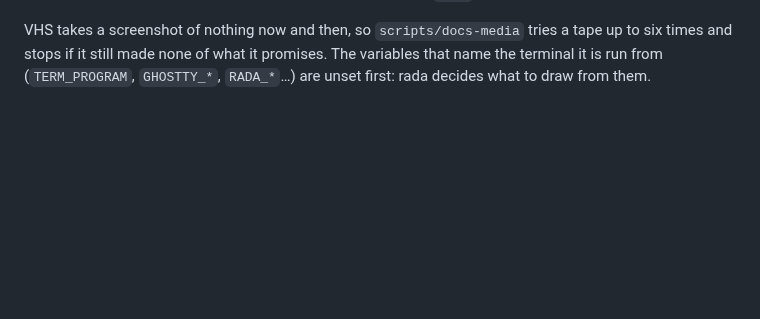
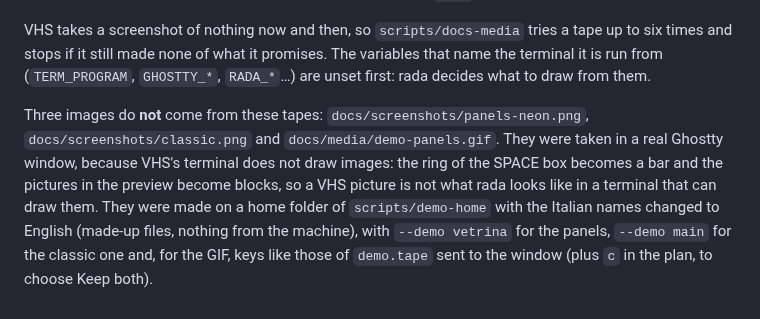
Before and after one commit to FormikaDesk/rada-fm, a Markdown page: docs/tapes/README.md, the part around the change. Rendered like a GitHub page; blank space fills up the shorter version.

Commit message:
docs: the README shows rada drawn in a real terminal: the panels view, a copy taken back, the classic layout

```diff
--- a/docs/tapes/README.md
+++ b/docs/tapes/README.md
@@ -18,3 +18,5 @@ a JetBrainsMono Nerd Font have to be installed; nothing needs `sudo`.
 VHS takes a screenshot of nothing now and then, so `scripts/docs-media` tries a tape up to six times
 and stops if it still made none of what it promises. The variables that name the terminal it is
 run from (`TERM_PROGRAM`, `GHOSTTY_*`, `RADA_*`…) are unset first: rada decides what to draw from them.
+
+Three images do **not** come from these tapes: `docs/screenshots/panels-neon.png`, `docs/screenshots/classic.png` and `docs/media/demo-panels.gif`. They were taken in a real Ghostty window, because VHS's terminal does not draw images: the ring of the SPACE box becomes a bar and the pictures in the preview become blocks, so a VHS picture is not what rada looks like in a terminal that can draw them. They were made on a home folder of `scripts/demo-home` with the Italian names changed to English (made-up files, nothing from the machine), with `--demo vetrina` for the panels, `--demo main` for the classic one and, for the GIF, keys like those of `demo.tape` sent to the window (plus `c` in the plan, to choose Keep both).
```
Also changed, not shown: README.md (+6 -6 lines), docs/screenshots/classic.png (added), docs/screenshots/panels-neon.png (added), 1 other file.
